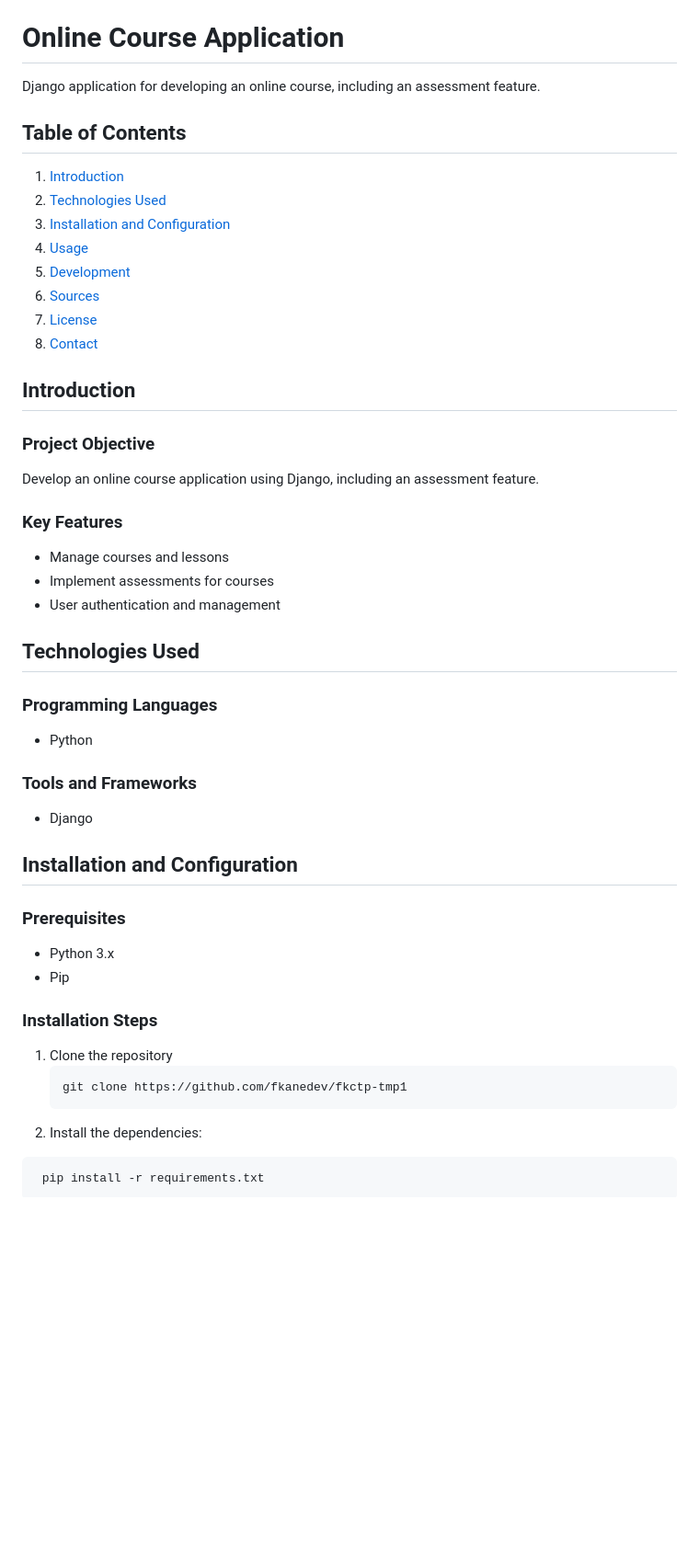
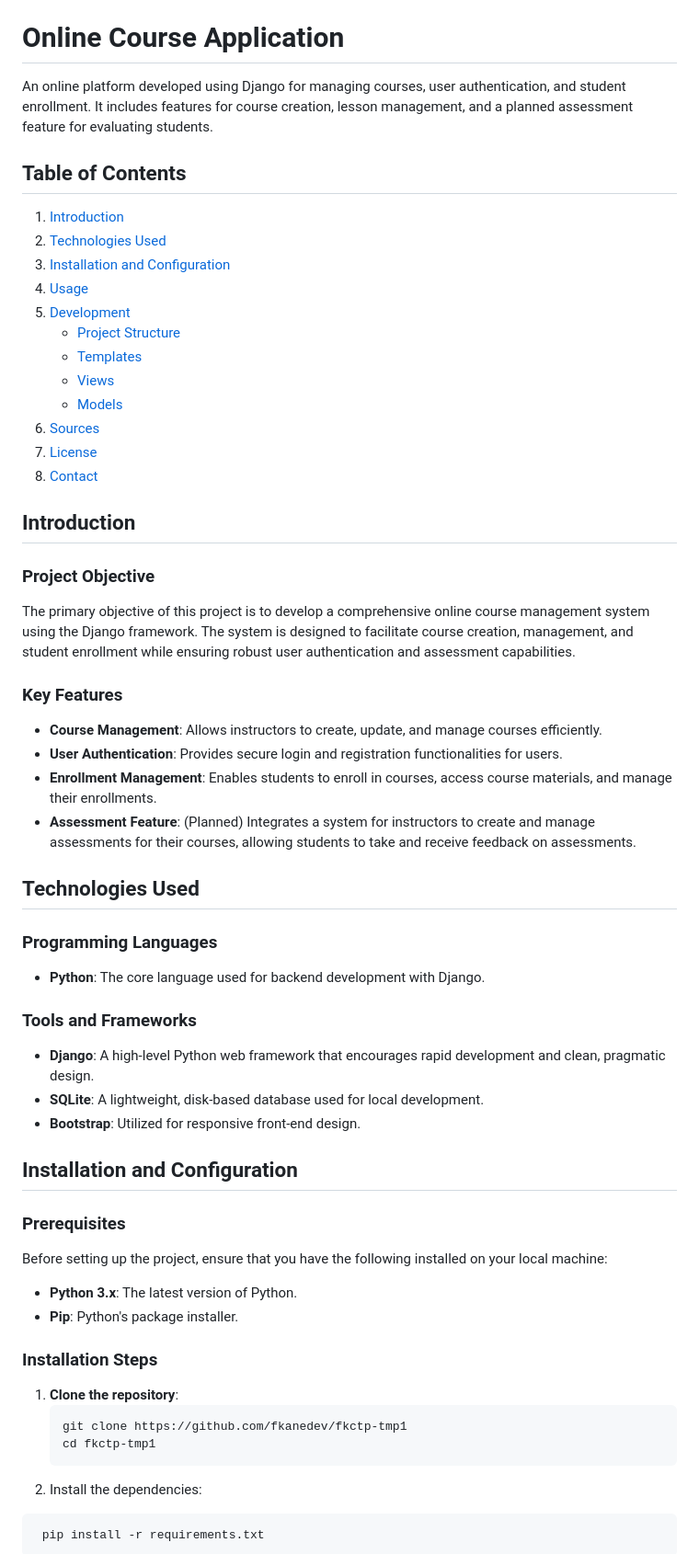
Before and after one commit to fkanedev/fkctp-django-Online-Courses-ma-ui, a Markdown page: README.md, the part around one of its changes. Shown at 92% size. Drawn GitHub-style; blank space fills up the shorter version.

````diff
--- a/README.md
+++ b/README.md
@@ -6,53 +6,55 @@
 
 # Online Course Application
 
-Django application for developing an online course, including an assessment feature.
+An online platform developed using Django for managing courses, user authentication, and student enrollment. It includes features for course creation, lesson management, and a planned assessment feature for evaluating students.
 
 ## Table of Contents
-
 1. [Introduction](#introduction)
 2. [Technologies Used](#technologies-used)
 3. [Installation and Configuration](#installation-and-configuration)
 4. [Usage](#usage)
 5. [Development](#development)
+   - [Project Structure](#project-structure)
+   - [Templates](#templates)
+   - [Views](#views)
+   - [Models](#models)
 6. [Sources](#sources)
 7. [License](#license)
 8. [Contact](#contact)
 
-## Introduction <a name="introduction"></a>
+## Introduction
 
 ### Project Objective
-
-Develop an online course application using Django, including an assessment feature.
+The primary objective of this project is to develop a comprehensive online course management system using the Django framework. The system is designed to facilitate course creation, management, and student enrollment while ensuring robust user authentication and assessment capabilities.
 
 ### Key Features
+- **Course Management**: Allows instructors to create, update, and manage courses efficiently.
+- **User Authentication**: Provides secure login and registration functionalities for users.
+- **Enrollment Management**: Enables students to enroll in courses, access course materials, and manage their enrollments.
+- **Assessment Feature**: (Planned) Integrates a system for instructors to create and manage assessments for their courses, allowing students to take and receive feedback on assessments.
 
-- Manage courses and lessons
-- Implement assessments for courses
-- User authentication and management
-
-## Technologies Used <a name="technologies-used"></a>
+## Technologies Used
 
 ### Programming Languages
-
-- Python
+- **Python**: The core language used for backend development with Django.
 
 ### Tools and Frameworks
+- **Django**: A high-level Python web framework that encourages rapid development and clean, pragmatic design.
+- **SQLite**: A lightweight, disk-based database used for local development.
+- **Bootstrap**: Utilized for responsive front-end design.
 
-- Django
-
-## Installation and Configuration <a name="installation-and-configuration"></a>
+## Installation and Configuration
 
 ### Prerequisites
-
-- Python 3.x
-- Pip
+Before setting up the project, ensure that you have the following installed on your local machine:
+- **Python 3.x**: The latest version of Python.
+- **Pip**: Python's package installer.
 
 ### Installation Steps
-
-1. Clone the repository
-   ```bash
+1. **Clone the repository**:
+   ```sh
    git clone https://github.com/fkanedev/fkctp-tmp1
+   cd fkctp-tmp1
    ```
 2. Install the dependencies:
   ```bash
````
Also changed, not shown: other parts of README.md (+51 -10 lines).
